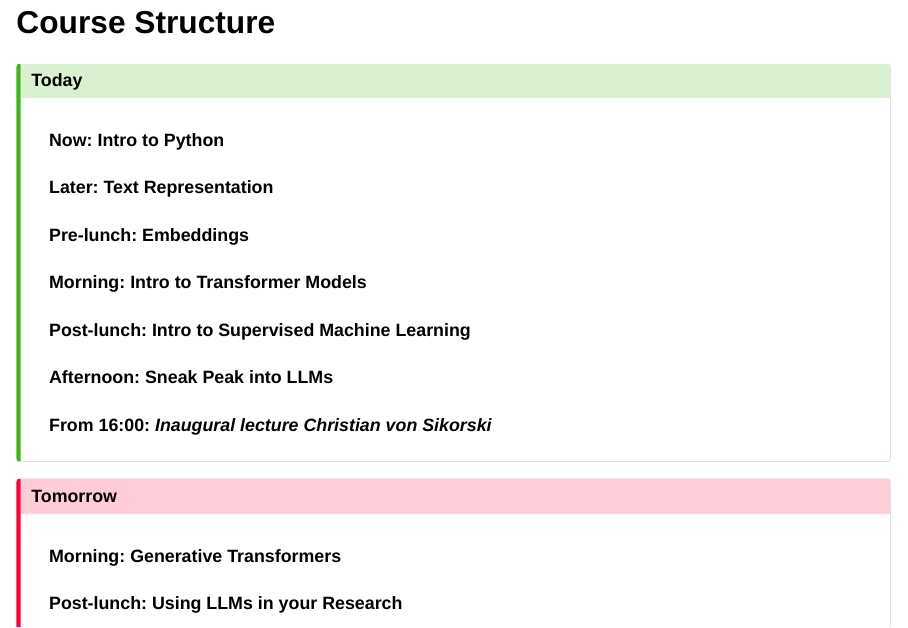
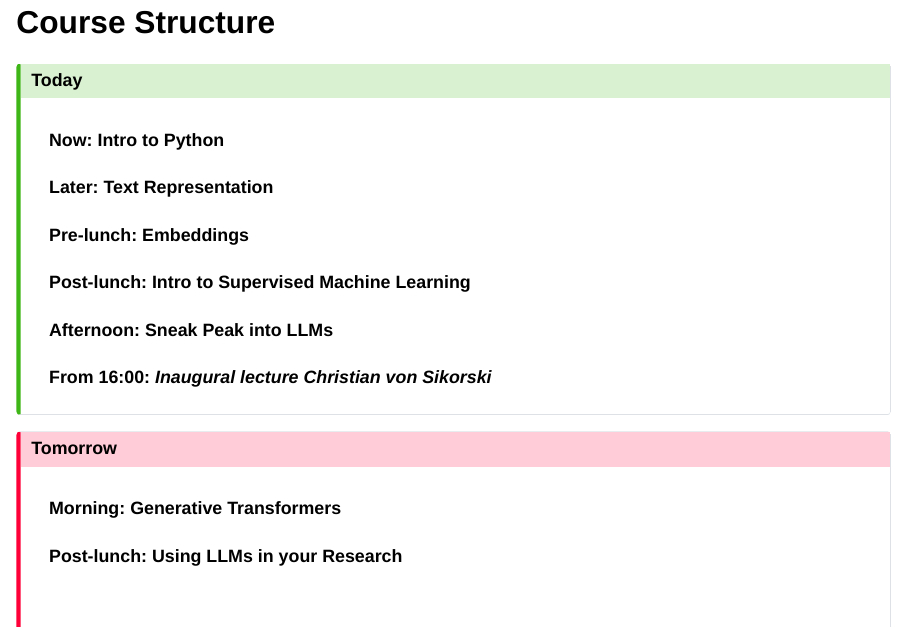
Before and after one commit to nicolaiberk/llm_ws, a Quarto document (slides/01_intro/01_intro.qmd): page 15 of 23. Rendered offline with R 4.5, knitr and Pandoc in place of Quarto, with nearby package versions; drawn as Slidy slides in place of the format the file asks for.

Commit message:
Fix schedule

```diff
--- a/slides/01_intro/01_intro.qmd
+++ b/slides/01_intro/01_intro.qmd
@@ -126,8 +126,6 @@ bibliography: "../references.bib"
 
 #### Pre-lunch: Embeddings
 
-#### Morning: Intro to Transformer Models
-
 #### Post-lunch: Intro to Supervised Machine Learning
 
 #### Afternoon: Sneak Peak into LLMs
```
